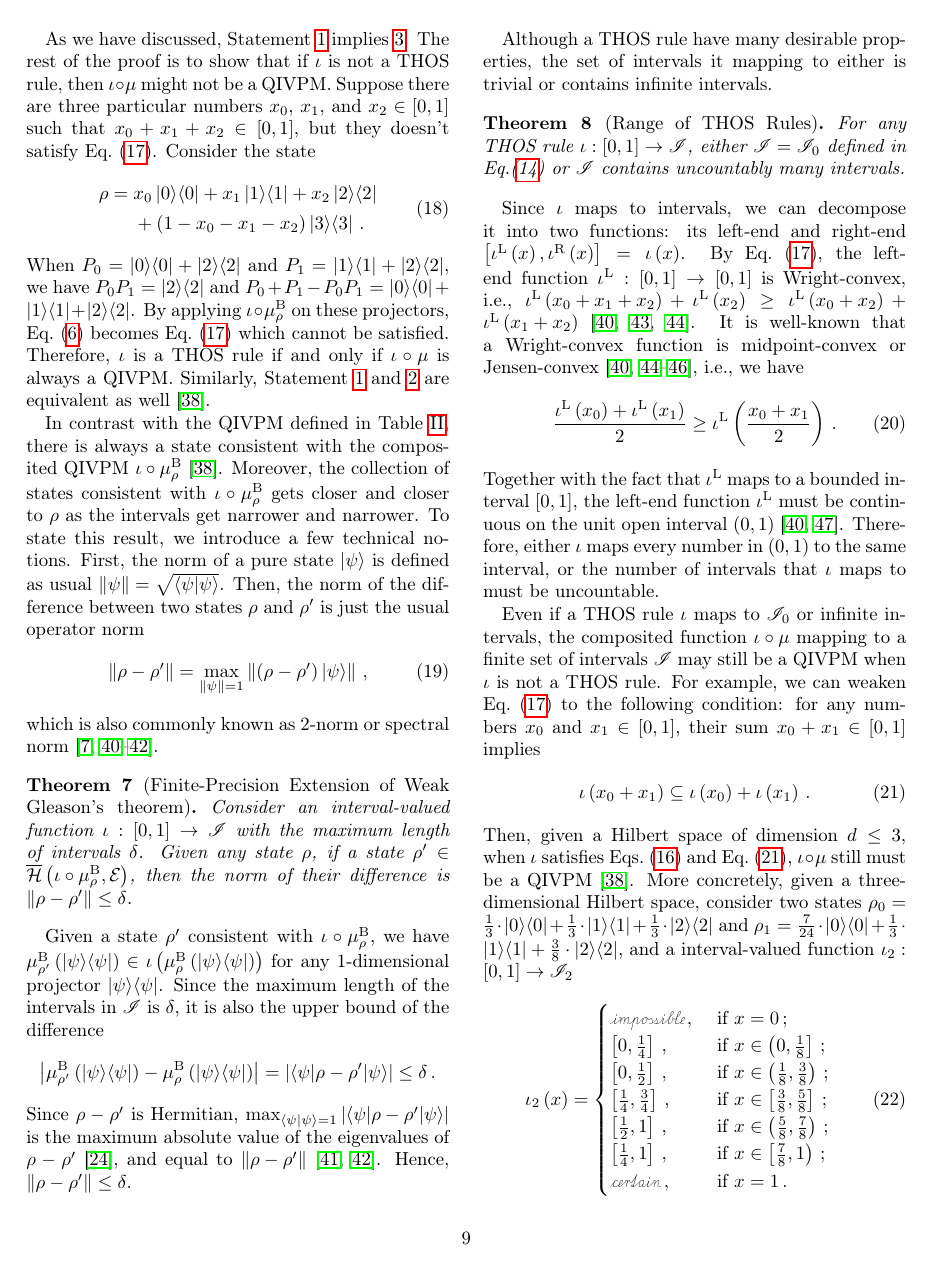
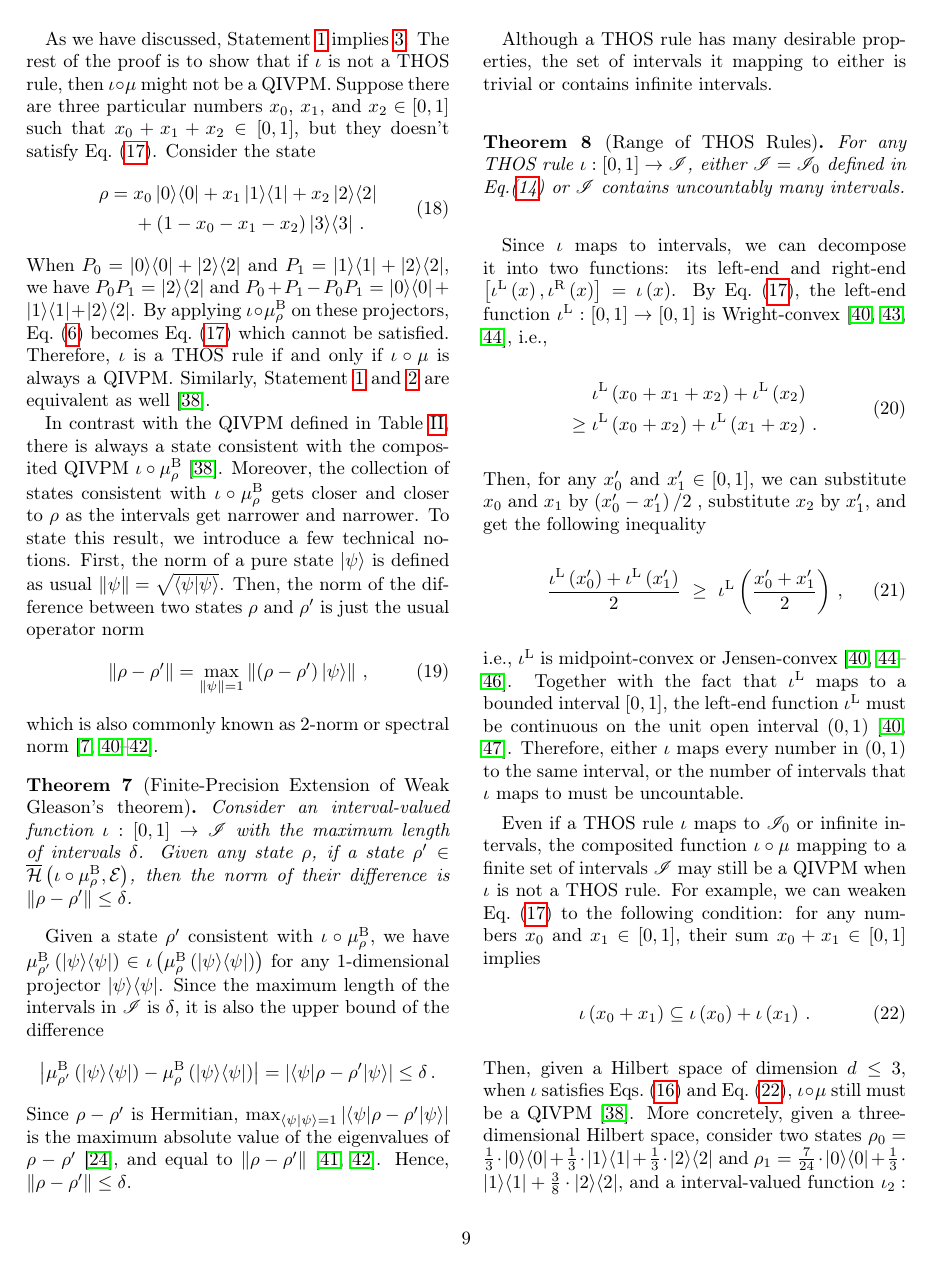
Before and after one commit to yuttai/Contextuality-and-Nonlocality-in-Discrete-Quantum-Theory, a LaTeX paper (prop_letter.tex): page 9 of 11. Compiled offline with pdfLaTeX.

Commit message:
prop_letter.tex \section{Born rule and Gleason's Theorem} Updating...

```diff
--- a/prop_letter.tex
+++ b/prop_letter.tex
@@ -1127,7 +1127,7 @@ is the maximum absolute value of the eigenvalues of $\rho-\rho'$~\citep{544199},
 and equal to $\left\Vert \rho-\rho'\right\Vert $~\citep{GolubVanLoan1996,Foucart2012}.
 Hence, $\left\Vert \rho-\rho'\right\Vert \le\delta$.
 
-Although a THOS rule have many desirable properties, the set of intervals
+Although a THOS rule has many desirable properties, the set of intervals
 it mapping to either is trivial or contains infinite intervals.
 
 \begin{thm}[Range of THOS Rules]\label{thm:convex-uncountable}For
@@ -1138,13 +1138,20 @@ or $\mathscr{I}$ contains uncountably many intervals.\end{thm}
 Since $\iota$ maps to intervals, we can decompose it into two functions:
 its left-end and right-end $\left[\iotal\left(x\right),\iotar\left(x\right)\right]=\iota\left(x\right)$.
 By Eq.~(\ref{eq:iota-Inclusion}), the left-end function $\iotal:\left[0,1\right]\rightarrow\left[0,1\right]$
-is Wright-convex, i.e., $\iotal\left(x_{0}+x_{1}+x_{2}\right)+\iotal\left(x_{2}\right)\ge\iotal\left(x_{0}+x_{2}\right)+\iotal\left(x_{1}+x_{2}\right)$~\citep{Wright1954,RobertsVarberg1973,PecaricTong1992}.
-It is well-known that a Wright-convex function is midpoint-convex
-or Jensen-convex~\citep{Klee_1956,Kenyon_1956,RobertsVarberg1973,PecaricTong1992},
-i.e., we have
+is Wright-convex~\citep{Wright1954,RobertsVarberg1973,PecaricTong1992},
+i.e.,
 \begin{equation}
-\frac{\iotal\left(x_{0}\right)+\iotal\left(x_{1}\right)}{2}\ge\iotal\left(\frac{x_{0}+x_{1}}{2}\right)\,.
+\begin{aligned} & \iotal\left(x_{0}+x_{1}+x_{2}\right)+\iotal\left(x_{2}\right)\\
+\ge{} & \iotal\left(x_{0}+x_{2}\right)+\iotal\left(x_{1}+x_{2}\right)\,.
+\end{aligned}
 \end{equation}
+Then, for any $x_{0}'$ and $x_{1}'\in\left[0,1\right]$, we can substitute
+$x_{0}$ and $x_{1}$ by $\left(x_{0}'-x_{1}'\right)/2$ , substitute
+$x_{2}$ by $x_{1}'$, and get the following inequality
+\begin{eqnarray}
+\frac{\iotal\left(x_{0}'\right)+\iotal\left(x_{1}'\right)}{2} & \ge & \iotal\left(\frac{x_{0}'+x_{1}'}{2}\right)\,,
+\end{eqnarray}
+i.e., $\iotal$ is midpoint-convex or Jensen-convex~\citep{Klee_1956,Kenyon_1956,RobertsVarberg1973,PecaricTong1992}.
 Together with the fact that $\iotal$ maps to a bounded interval~$\left[0,1\right]$,
 the left-end function~$\iotal$ must be continuous on the unit open
 interval~$\left(0,1\right)$~\citep{Jensen_1906,RobertsVarberg1973}.
```
Also changed, not shown: 1 other file.
